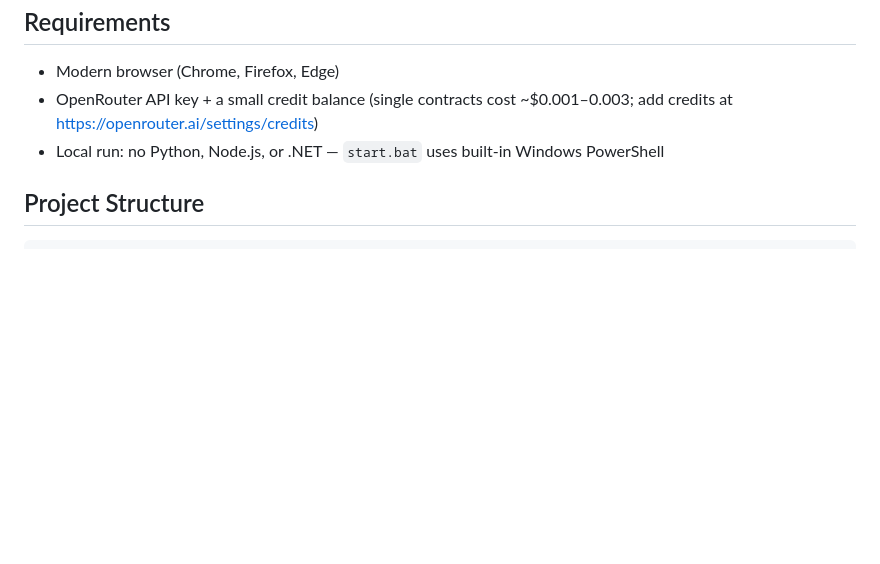
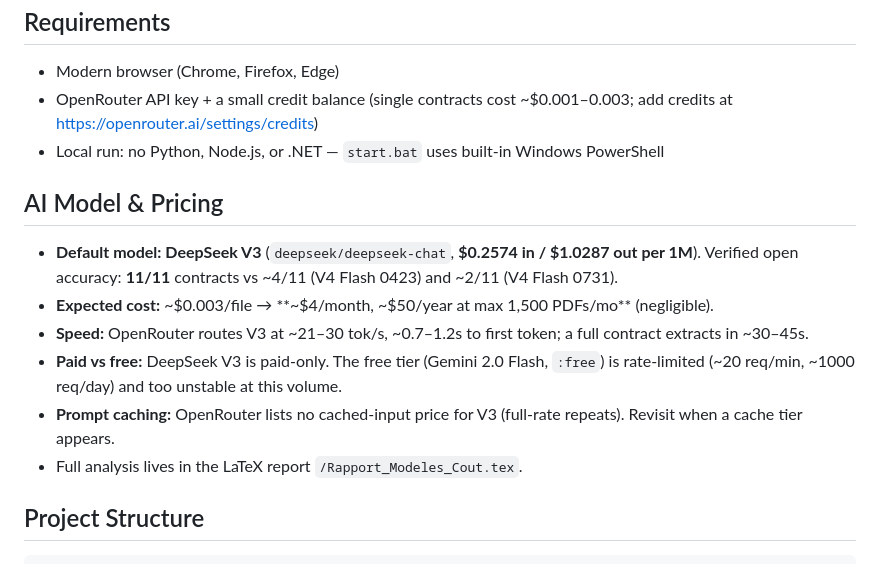
Before and after one commit to YounesJY/cloud-extract, a Markdown page: README.md, the part around the change. Drawn GitHub-style; blank space fills up the shorter version.

Commit message:
Document model decision: DeepSeek V3 default with verified pricing

````diff
--- a/README.md
+++ b/README.md
@@ -54,6 +54,19 @@ Known-handled edge cases: insurer/intermediary phone numbers (dropped), placehol
 - OpenRouter API key + a small credit balance (single contracts cost ~$0.001–0.003; add credits at https://openrouter.ai/settings/credits)
 - Local run: no Python, Node.js, or .NET — `start.bat` uses built-in Windows PowerShell
 
+## AI Model & Pricing
+
+- **Default model: DeepSeek V3** (`deepseek/deepseek-chat`, **$0.2574 in / $1.0287 out per 1M**).
+  Verified open accuracy: **11/11** contracts vs ~4/11 (V4 Flash 0423) and ~2/11 (V4 Flash 0731).
+- **Expected cost:** ~$0.003/file → **~$4/month, ~$50/year at max 1,500 PDFs/mo** (negligible).
+- **Speed:** OpenRouter routes V3 at ~21–30 tok/s, ~0.7–1.2s to first token; a full contract extracts
+  in ~30–45s.
+- **Paid vs free:** DeepSeek V3 is paid-only. The free tier (Gemini 2.0 Flash, `:free`) is
+  rate-limited (~20 req/min, ~1000 req/day) and too unstable at this volume.
+- **Prompt caching:** OpenRouter lists no cached-input price for V3 (full-rate repeats). Revisit
+  when a cache tier appears.
+- Full analysis lives in the LaTeX report `/Rapport_Modeles_Cout.tex`.
+
 ## Project Structure
 
 ```
````
Also changed, not shown: AGENTS.md (+26 -6 lines), CHANGELOG.md (+12 -0 lines).
